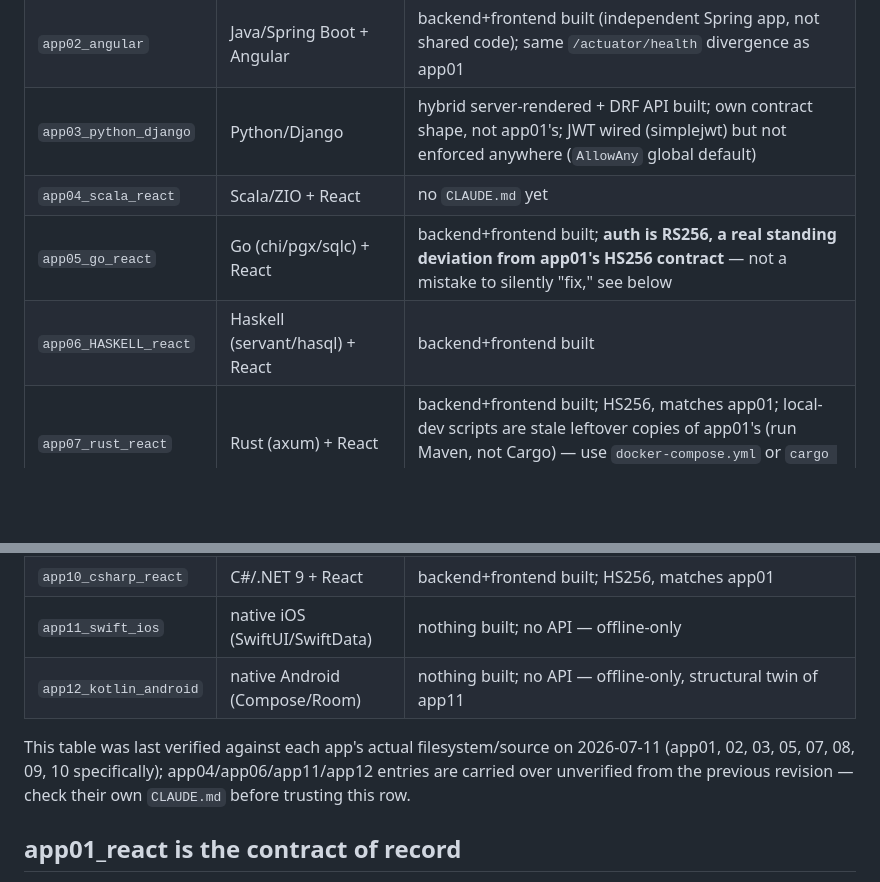
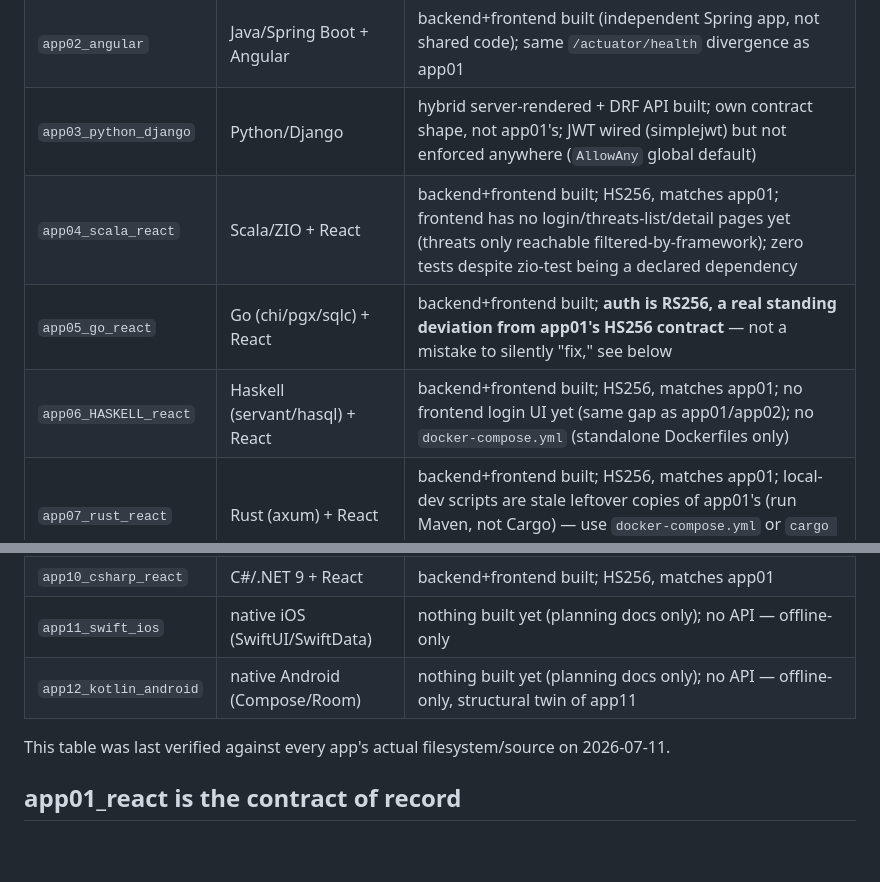
Before and after one commit to hermesnauka/ai_security_trends, a Markdown page: CLAUDE.md, 2 parts joined by grey strips. Rendered like a GitHub page; blank space fills up the shorter version.

```diff
--- a/CLAUDE.md
+++ b/CLAUDE.md
@@ -14,19 +14,17 @@ detail — read this file first, then that one.
 | `app01_react` | Java/Spring Boot + React | **contract of record** — backend+frontend built; no frontend login UI yet, health check is `/actuator/health` not `/health` (see below) |
 | `app02_angular` | Java/Spring Boot + Angular | backend+frontend built (independent Spring app, not shared code); same `/actuator/health` divergence as app01 |
 | `app03_python_django` | Python/Django | hybrid server-rendered + DRF API built; own contract shape, not app01's; JWT wired (simplejwt) but not enforced anywhere (`AllowAny` global default) |
-| `app04_scala_react` | Scala/ZIO + React | no `CLAUDE.md` yet |
+| `app04_scala_react` | Scala/ZIO + React | backend+frontend built; HS256, matches app01; frontend has no login/threats-list/detail pages yet (threats only reachable filtered-by-framework); zero tests despite zio-test being a declared dependency |
 | `app05_go_react` | Go (chi/pgx/sqlc) + React | backend+frontend built; **auth is RS256, a real standing deviation from app01's HS256 contract** — not a mistake to silently "fix," see below |
-| `app06_HASKELL_react` | Haskell (servant/hasql) + React | backend+frontend built |
+| `app06_HASKELL_react` | Haskell (servant/hasql) + React | backend+frontend built; HS256, matches app01; no frontend login UI yet (same gap as app01/app02); no `docker-compose.yml` (standalone Dockerfiles only) |
 | `app07_rust_react` | Rust (axum) + React | backend+frontend built; HS256, matches app01; local-dev scripts are stale leftover copies of app01's (run Maven, not Cargo) — use `docker-compose.yml` or `cargo run` directly |
 | `app08_cpp_react` | C++ (Drogon) + React | backend+frontend built; HS256, matches app01; Drogon's own async ORM used instead of the `libpqxx`/`sqlpp11` PLAN.md once proposed |
 | `app09_php_WORDPRESS` | PHP/WordPress plugin | extensive WordPress plugin scaffold built (ingestion, mitigations/code samples, i18n, search/export/matrix, full-but-unexecuted test suite) — see its own `CLAUDE.md` for the representative-slice scope of each piece |
 | `app10_csharp_react` | C#/.NET 9 + React | backend+frontend built; HS256, matches app01 |
-| `app11_swift_ios` | native iOS (SwiftUI/SwiftData) | nothing built; no API — offline-only |
-| `app12_kotlin_android` | native Android (Compose/Room) | nothing built; no API — offline-only, structural twin of app11 |
+| `app11_swift_ios` | native iOS (SwiftUI/SwiftData) | nothing built yet (planning docs only); no API — offline-only |
+| `app12_kotlin_android` | native Android (Compose/Room) | nothing built yet (planning docs only); no API — offline-only, structural twin of app11 |
 
-This table was last verified against each app's actual filesystem/source on 2026-07-11 (app01,
-02, 03, 05, 07, 08, 09, 10 specifically); app04/app06/app11/app12 entries are carried over
-unverified from the previous revision — check their own `CLAUDE.md` before trusting this row.
+This table was last verified against every app's actual filesystem/source on 2026-07-11.
 
 ## app01_react is the contract of record
 
```
Also changed, not shown: app06_HASKELL_react/CLAUDE.md (+30 -8 lines), app11_swift_ios/CLAUDE.md (+20 -11 lines).
